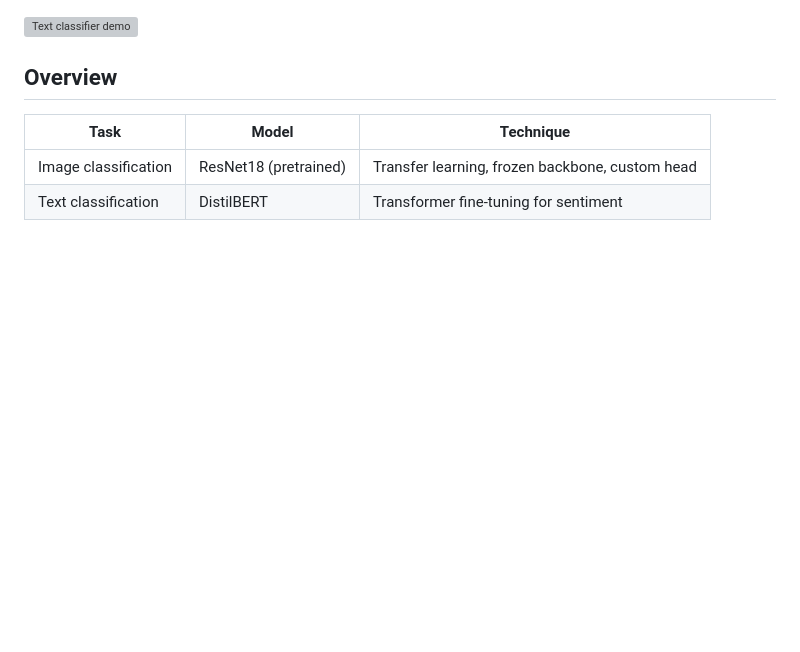
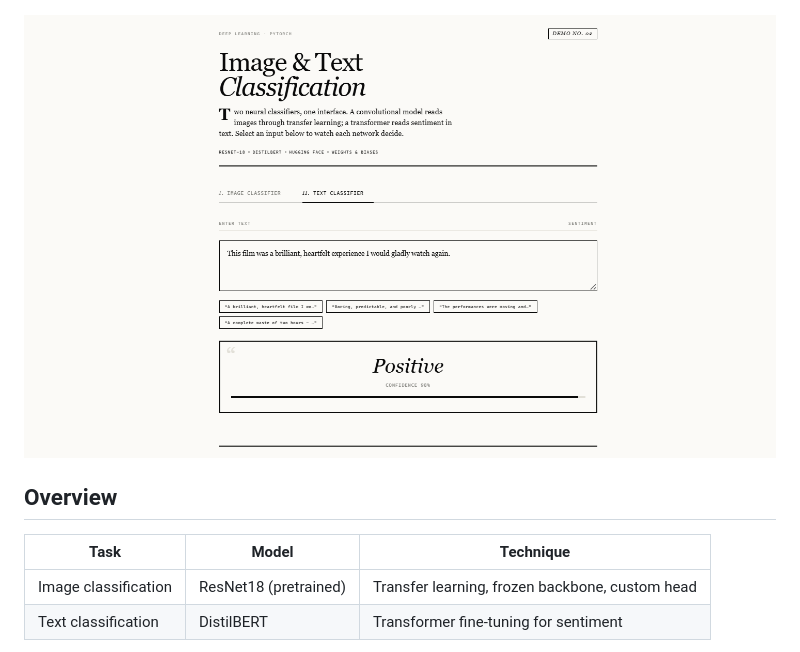
Before and after one commit to saikarna60/deep-learning-classification, a Markdown page: README.md, the part around the change. Rendered like a GitHub page; blank space fills up the shorter version; grey boxes are pictures that could not be loaded.

```diff
--- a/README.md
+++ b/README.md
@@ -19,7 +19,7 @@ transformer classify its sentiment in real time.
 
 ![Image classifier demo](demo-image.png.png)
 
-![Text classifier demo](demo-text.png.png)
+![Text classifier demo](demo.text.png.png)
 
 ## Overview
 
```
